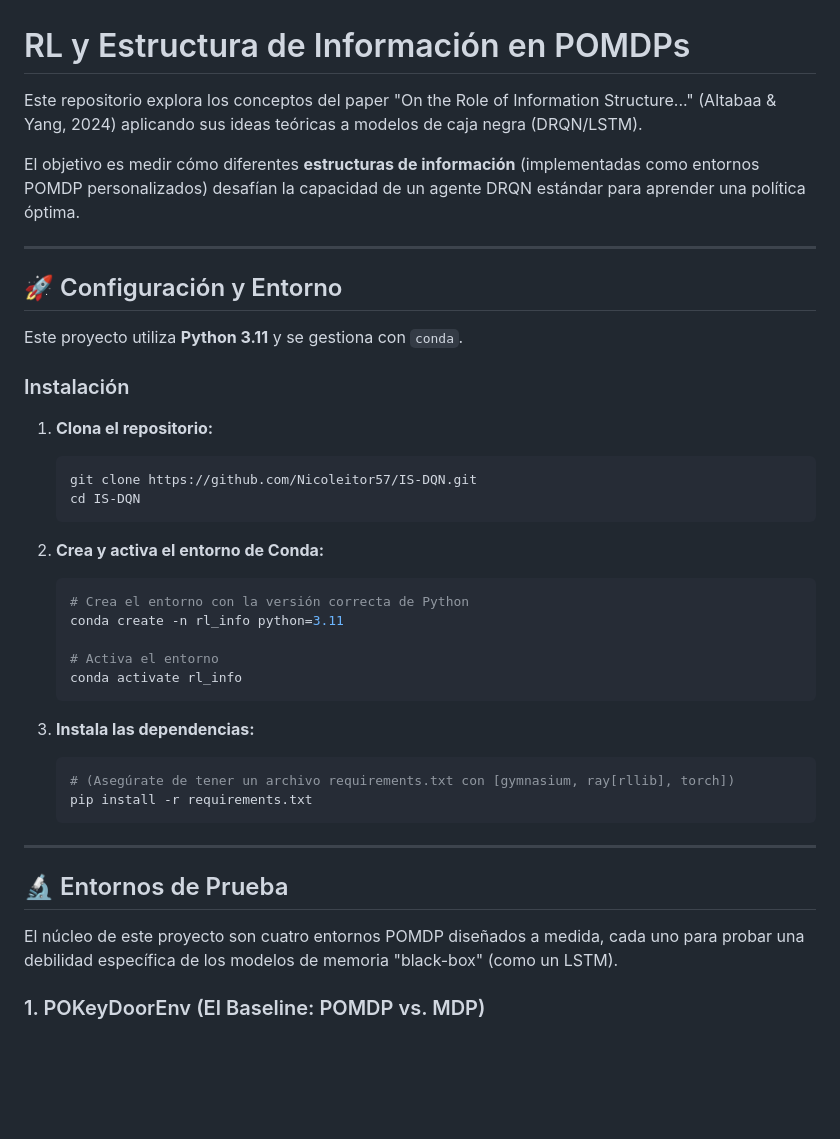
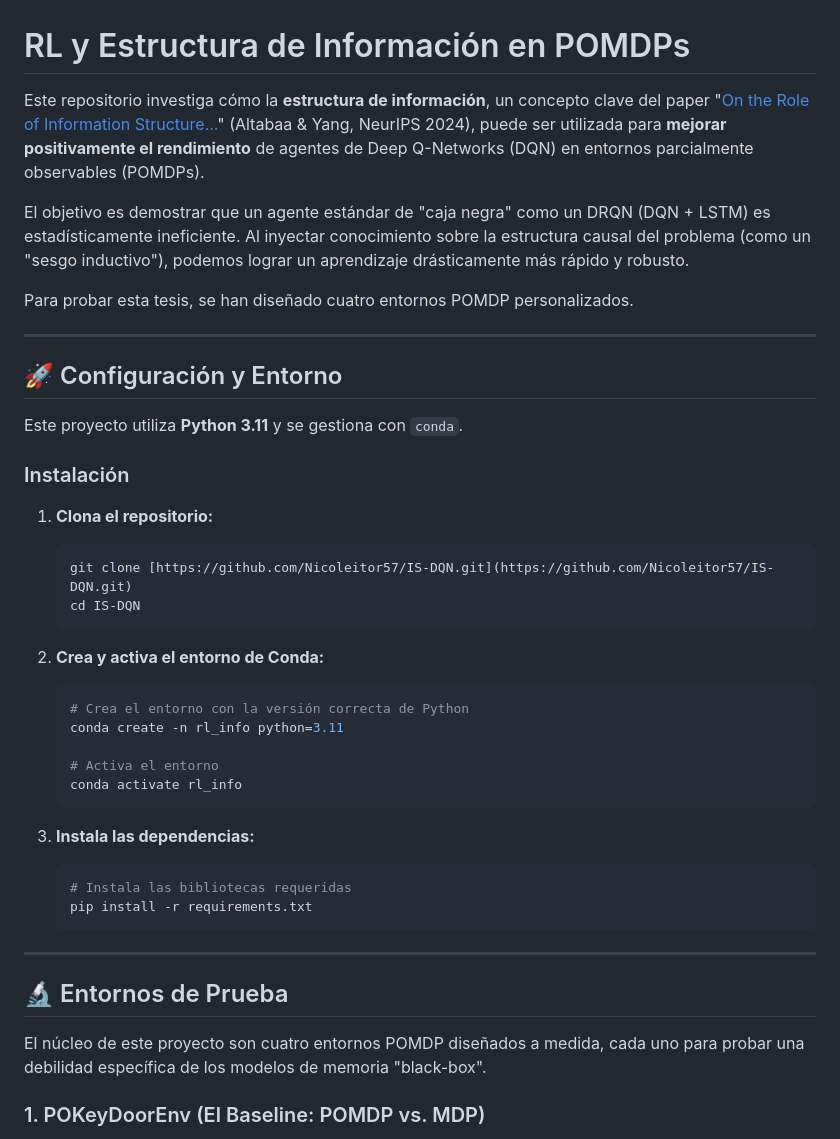
Before and after one commit to Nicoleitor57/IS-DQN, a Markdown page: README.md, the part around the change. Drawn GitHub-style; blank space fills up the shorter version.

````diff
--- a/README.md
+++ b/README.md
@@ -1,8 +1,10 @@
 # RL y Estructura de Información en POMDPs
 
-Este repositorio explora los conceptos del paper "On the Role of Information Structure..." (Altabaa & Yang, 2024) aplicando sus ideas teóricas a modelos de caja negra (DRQN/LSTM).
+Este repositorio investiga cómo la **estructura de información**, un concepto clave del paper "[On the Role of Information Structure...](https://arxiv.org/abs/2306.02243)" (Altabaa & Yang, NeurIPS 2024), puede ser utilizada para **mejorar positivamente el rendimiento** de agentes de Deep Q-Networks (DQN) en entornos parcialmente observables (POMDPs).
 
-El objetivo es medir cómo diferentes **estructuras de información** (implementadas como entornos POMDP personalizados) desafían la capacidad de un agente DRQN estándar para aprender una política óptima.
+El objetivo es demostrar que un agente estándar de "caja negra" como un DRQN (DQN + LSTM) es estadísticamente ineficiente. Al inyectar conocimiento sobre la estructura causal del problema (como un "sesgo inductivo"), podemos lograr un aprendizaje drásticamente más rápido y robusto.
+
+Para probar esta tesis, se han diseñado cuatro entornos POMDP personalizados.
 
 ---
 
@@ -14,7 +16,7 @@ Este proyecto utiliza **Python 3.11** y se gestiona con `conda`.
 
 1.  **Clona el repositorio:**
     ```bash
-    git clone https://github.com/Nicoleitor57/IS-DQN.git
+    git clone [https://github.com/Nicoleitor57/IS-DQN.git](https://github.com/Nicoleitor57/IS-DQN.git)
     cd IS-DQN
     ```
 
@@ -29,7 +31,7 @@ Este proyecto utiliza **Python 3.11** y se gestiona con `conda`.
 
 3.  **Instala las dependencias:**
     ```bash
-    # (Asegúrate de tener un archivo requirements.txt con [gymnasium, ray[rllib], torch])
+    # Instala las bibliotecas requeridas
     pip install -r requirements.txt
     ```
 
@@ -37,7 +39,7 @@ Este proyecto utiliza **Python 3.11** y se gestiona con `conda`.
 
 ## 🔬 Entornos de Prueba
 
-El núcleo de este proyecto son cuatro entornos POMDP diseñados a medida, cada uno para probar una debilidad específica de los modelos de memoria "black-box" (como un LSTM).
+El núcleo de este proyecto son cuatro entornos POMDP diseñados a medida, cada uno para probar una debilidad específica de los modelos de memoria "black-box".
 
 ### 1. POKeyDoorEnv (El Baseline: POMDP vs. MDP)
 
````
